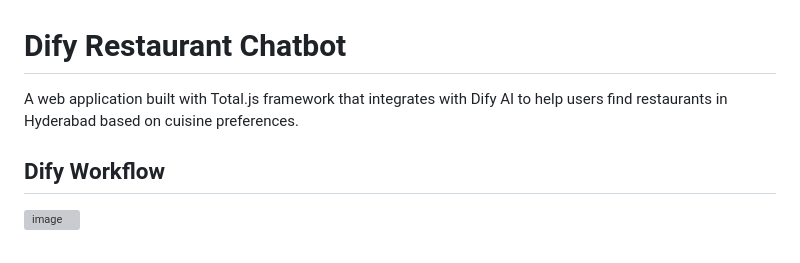
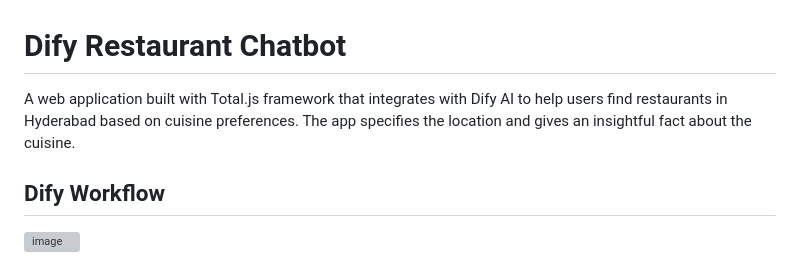
Before and after one commit to AryanSV5/Hyderabad-Restaurant-Finder, a Markdown page: README.md, the part around the change. GitHub-like rendering; grey boxes are pictures that could not be loaded.

Commit message:
Enhance README with additional app details
Expanded description of the web application to include location specification and insightful facts about cuisine.

```diff
--- a/README.md
+++ b/README.md
@@ -1,6 +1,6 @@
 # Dify Restaurant Chatbot
 
-A web application built with Total.js framework that integrates with Dify AI to help users find restaurants in Hyderabad based on cuisine preferences.
+A web application built with Total.js framework that integrates with Dify AI to help users find restaurants in Hyderabad based on cuisine preferences. The app specifies the location and gives an insightful fact about the cuisine.
 
 ## Dify Workflow
 
```
